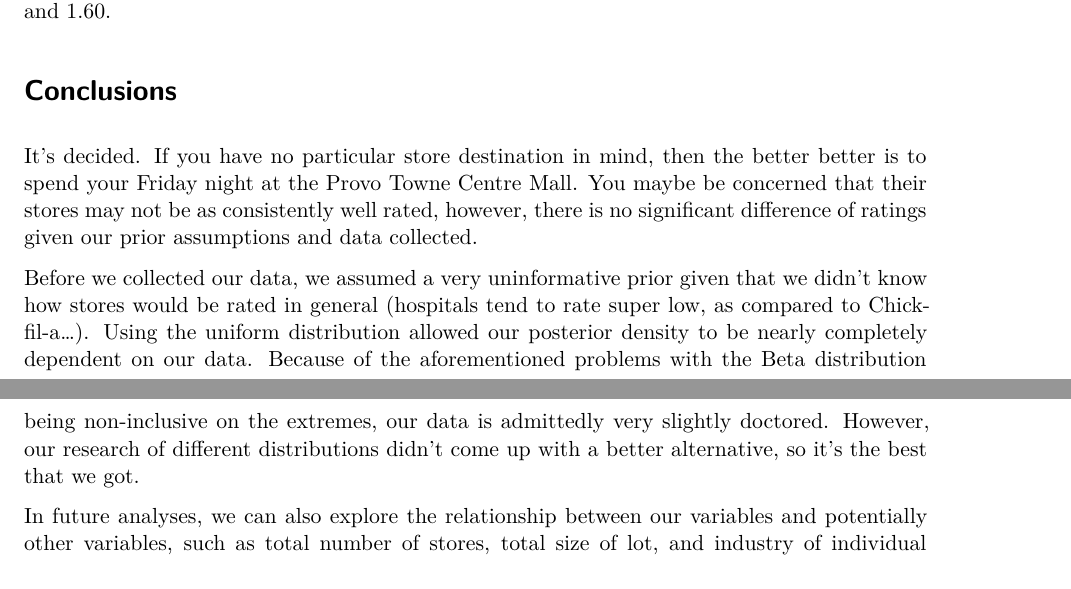
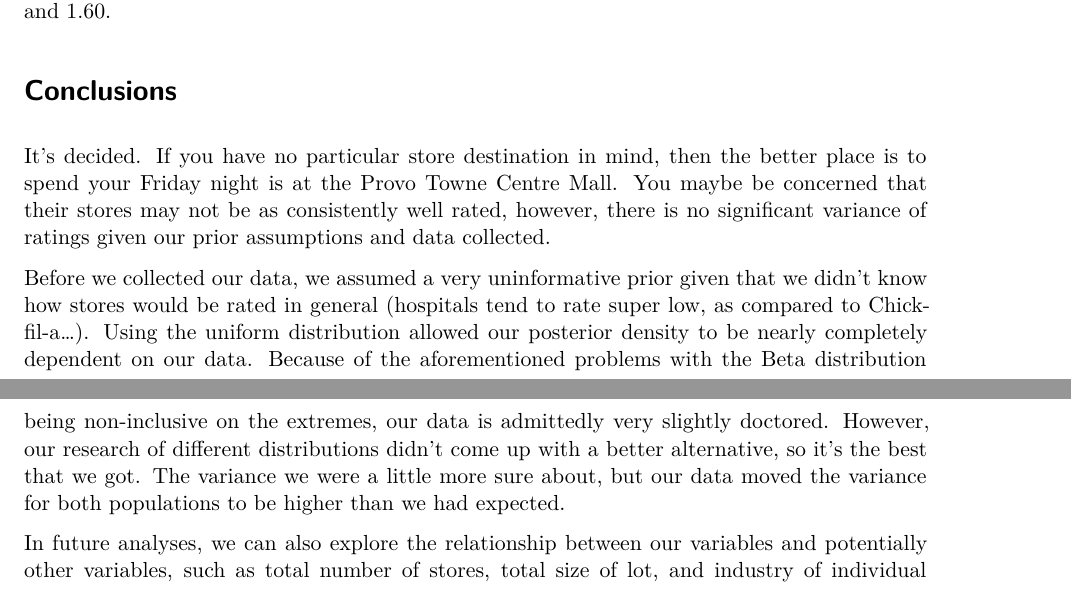
Before and after one commit to brycemartin52/251Proyecto, a Quarto document (ElProyecto.qmd): two parts of pages 2 and 3 of 13, joined at a grey line, cut so that both start at the same text. Rendered offline with R 4.5, knitr and Pandoc in place of Quarto, then LaTeX, with nearby package versions; code that draws random numbers runs with fixed seeds of ours; some code elsewhere in the file could not run offline.

Commit message:
Changed conclusion

```diff
--- a/ElProyecto.qmd
+++ b/ElProyecto.qmd
@@ -323,9 +323,9 @@ However, we aren't able to conclude the same for our variance, since our 95% CIs
 
 # Conclusions
 
-It's decided. If you have no particular store destination in mind, then the better better is to spend your Friday night at the Provo Towne Centre Mall. You maybe be concerned that their stores may not be as consistently well rated, however, there is no significant difference of ratings given our prior assumptions and data collected.
+It's decided. If you have no particular store destination in mind, then the better place is to spend your Friday night is at the Provo Towne Centre Mall. You maybe be concerned that their stores may not be as consistently well rated, however, there is no significant variance of ratings given our prior assumptions and data collected.
 
-Before we collected our data, we assumed a very uninformative prior given that we didn't know how stores would be rated in general (hospitals tend to rate super low, as compared to Chick-fil-a...). Using the uniform distribution allowed our posterior density to be nearly completely dependent on our data. Because of the aforementioned problems with the Beta distribution being non-inclusive on the extremes, our data is admittedly very slightly doctored. However, our research of different distributions didn't come up with a better alternative, so it's the best that we got.
+Before we collected our data, we assumed a very uninformative prior given that we didn't know how stores would be rated in general (hospitals tend to rate super low, as compared to Chick-fil-a...). Using the uniform distribution allowed our posterior density to be nearly completely dependent on our data. Because of the aforementioned problems with the Beta distribution being non-inclusive on the extremes, our data is admittedly very slightly doctored. However, our research of different distributions didn't come up with a better alternative, so it's the best that we got. The variance we were a little more sure about, but our data moved the variance for both populations to be higher than we had expected.
 
 In future analyses, we can also explore the relationship between our variables and potentially other variables, such as total number of stores, total size of lot, and industry of individual stores.
 
```
Also changed, not shown: ElProyecto.pdf.
